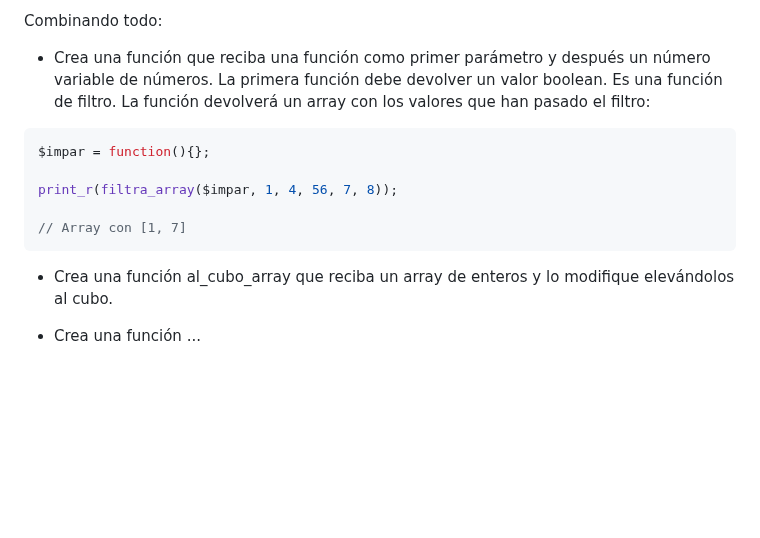
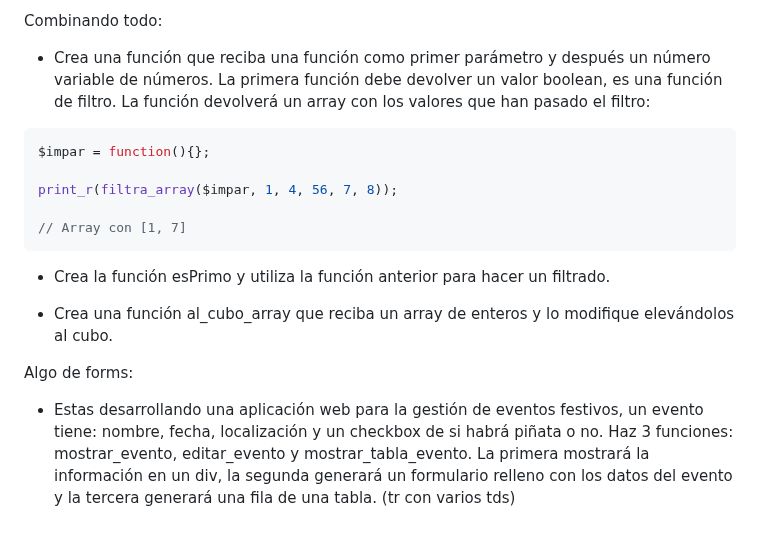
Before and after one commit to JorgeDuenasLerin/docencia-23-24, a Markdown page: dwes/02-integración-html/funciones.md, the part around the change. Drawn GitHub-style; blank space fills up the shorter version.

Commit message:
Arrays y funciones

````diff
--- a/dwes/02-integración-html/funciones.md
+++ b/dwes/02-integración-html/funciones.md
@@ -151,7 +151,7 @@ Modificar variables:
 
 Combinando todo:
 
-- Crea una función que reciba una función como primer parámetro y después un número variable de números. La primera función debe devolver un valor boolean. Es una función de filtro. La función devolverá un array con los valores que han pasado el filtro:
+- Crea una función que reciba una función como primer parámetro y después un número variable de números. La primera función debe devolver un valor boolean, es una función de filtro. La función devolverá un array con los valores que han pasado el filtro:
 
 ```php
 $impar = function(){};
@@ -161,6 +161,11 @@ print_r(filtra_array($impar, 1, 4, 56, 7, 8));
 // Array con [1, 7]
 ```
 
+- Crea la función esPrimo y utiliza la función anterior para hacer un filtrado.
+
 - Crea una función al_cubo_array que reciba un array de enteros y lo modifique elevándolos al cubo.
 
-- Crea una función ...
+
+Algo de forms:
+
+- Estas desarrollando una aplicación web para la gestión de eventos festivos, un evento tiene: nombre, fecha, localización y un checkbox de si habrá piñata o no. Haz 3 funciones: mostrar_evento, editar_evento y mostrar_tabla_evento. La primera mostrará la información en un div, la segunda generará un formulario relleno con los datos del evento y la tercera generará una fila de una tabla. (tr con varios tds)
````
Also changed, not shown: dwes/02-integración-html/array.md (+162 -0 lines).
